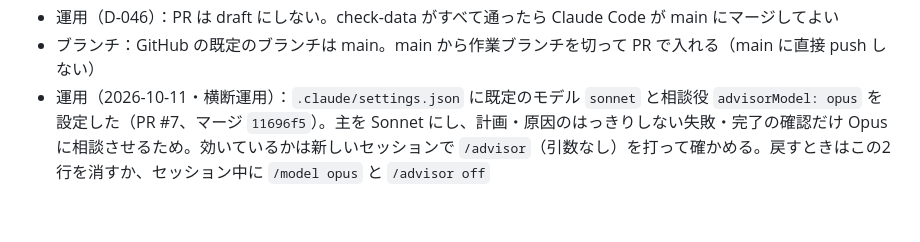
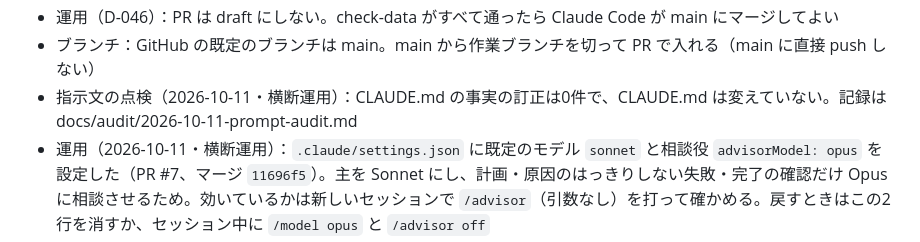
Before and after one commit to kaz6/jigokuPJ, a Markdown page: docs/SESSION_STATE.md, the part around the change. Drawn GitHub-style; blank space fills up the shorter version.

Commit message:
docs: 指示文の点検の記録を置く（CLAUDE.md は変更なし・横断運用）
Co-Authored-By: Claude Sonnet 5.5 <noreply@anthropic.com>
Claude-Session: https://claude.ai/code/session_01NvvAbhbQkzfBN9FEDbCv9g

```diff
--- a/docs/SESSION_STATE.md
+++ b/docs/SESSION_STATE.md
@@ -36,6 +36,7 @@
   - 確認：Chromium（Playwright）で iPad mini の縦（744×1133）・横（1133×744）を表示し、一日目〜二日目の朝まで操作。線香切れ → 強制判決 → 残業代 → 1分でランダム送りも画面で確認。**実機の Safari では確かめていない**
 - 運用（D-046）：PR は draft にしない。check-data がすべて通ったら Claude Code が main にマージしてよい
 - ブランチ：GitHub の既定のブランチは main。main から作業ブランチを切って PR で入れる（main に直接 push しない）
+- 指示文の点検（2026-10-11・横断運用）：CLAUDE.md の事実の訂正は0件で、CLAUDE.md は変えていない。記録は docs/audit/2026-10-11-prompt-audit.md
 - 運用（2026-10-11・横断運用）：`.claude/settings.json` に既定のモデル `sonnet` と相談役 `advisorModel: opus` を設定した（PR #7、マージ `11696f5`）。主を Sonnet にし、計画・原因のはっきりしない失敗・完了の確認だけ Opus に相談させるため。効いているかは新しいセッションで `/advisor`（引数なし）を打って確かめる。戻すときはこの2行を消すか、セッション中に `/model opus` と `/advisor off`
 
 ## 次にやること
```
Also changed, not shown: docs/audit/2026-10-11-prompt-audit.md (added, +40 -0 lines).
